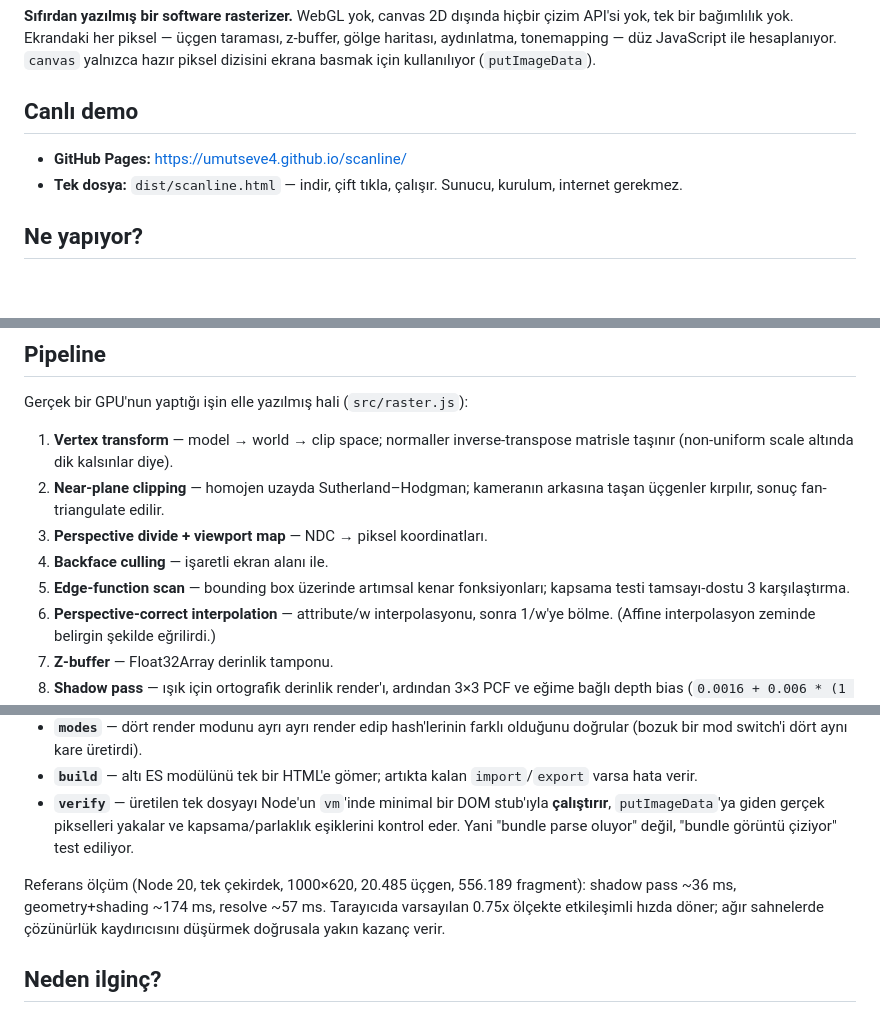
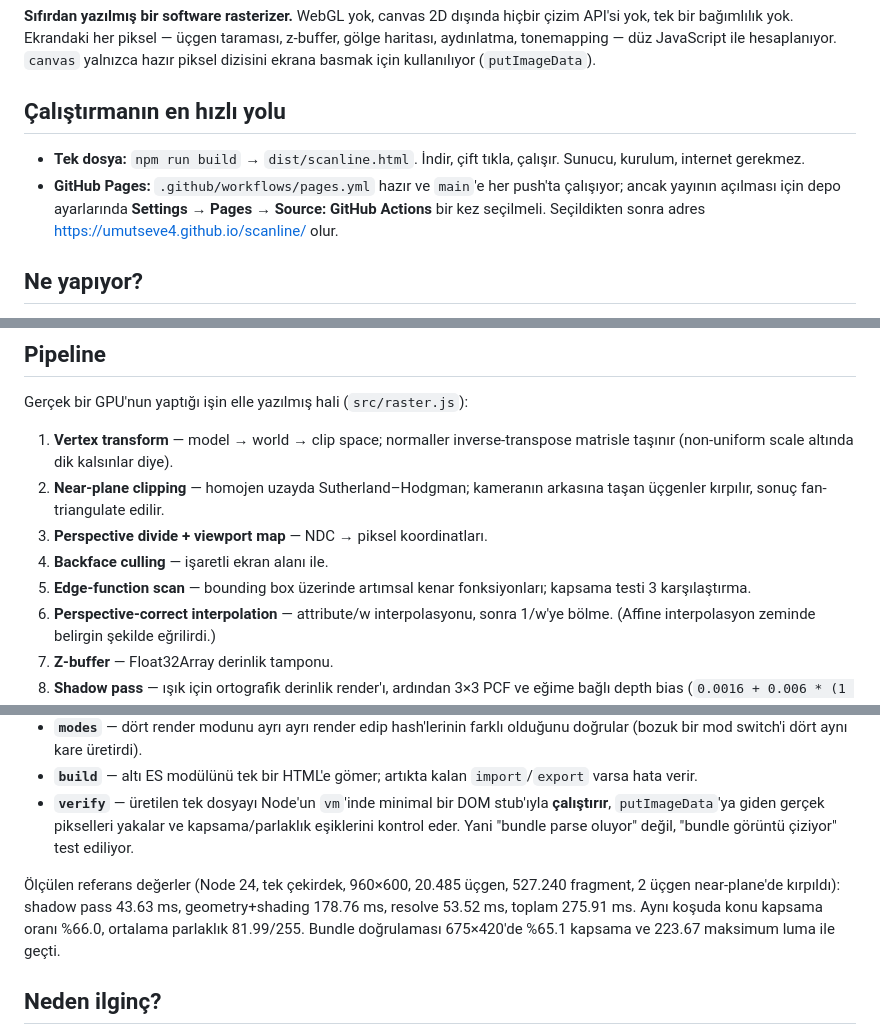
Before and after one commit to umutseve4/scanline, a Markdown page: README.md, 3 parts joined by grey strips. Rendered like a GitHub page; blank space fills up the shorter version.

Commit message:
README: demo bolumunu ve olculen performans rakamlarini duzelt

```diff
--- a/README.md
+++ b/README.md
@@ -2,10 +2,10 @@
 
 **Sıfırdan yazılmış bir software rasterizer.** WebGL yok, canvas 2D dışında hiçbir çizim API'si yok, tek bir bağımlılık yok. Ekrandaki her piksel — üçgen taraması, z-buffer, gölge haritası, aydınlatma, tonemapping — düz JavaScript ile hesaplanıyor. `canvas` yalnızca hazır piksel dizisini ekrana basmak için kullanılıyor (`putImageData`).
 
-## Canlı demo
+## Çalıştırmanın en hızlı yolu
 
-- **GitHub Pages:** https://umutseve4.github.io/scanline/
-- **Tek dosya:** `dist/scanline.html` — indir, çift tıkla, çalışır. Sunucu, kurulum, internet gerekmez.
+- **Tek dosya:** `npm run build` → `dist/scanline.html`. İndir, çift tıkla, çalışır. Sunucu, kurulum, internet gerekmez.
+- **GitHub Pages:** `.github/workflows/pages.yml` hazır ve `main`'e her push'ta çalışıyor; ancak yayının açılması için depo ayarlarında **Settings → Pages → Source: GitHub Actions** bir kez seçilmeli. Seçildikten sonra adres https://umutseve4.github.io/scanline/ olur.
 
 ## Ne yapıyor?
 
@@ -34,7 +34,7 @@ Gerçek bir GPU'nun yaptığı işin elle yazılmış hali (`src/raster.js`):
 2. **Near-plane clipping** — homojen uzayda Sutherland–Hodgman; kameranın arkasına taşan üçgenler kırpılır, sonuç fan-triangulate edilir.
 3. **Perspective divide + viewport map** — NDC → piksel koordinatları.
 4. **Backface culling** — işaretli ekran alanı ile.
-5. **Edge-function scan** — bounding box üzerinde artımsal kenar fonksiyonları; kapsama testi tamsayı-dostu 3 karşılaştırma.
+5. **Edge-function scan** — bounding box üzerinde artımsal kenar fonksiyonları; kapsama testi 3 karşılaştırma.
 6. **Perspective-correct interpolation** — attribute/w interpolasyonu, sonra 1/w'ye bölme. (Affine interpolasyon zeminde belirgin şekilde eğrilirdi.)
 7. **Z-buffer** — Float32Array derinlik tamponu.
 8. **Shadow pass** — ışık için ortografik derinlik render'ı, ardından 3×3 PCF ve eğime bağlı depth bias (`0.0016 + 0.006 * (1 - N·L)`) ile shadow acne engelleniyor.
@@ -88,7 +88,7 @@ CI (`.github/workflows/ci.yml`) her push'ta beş adım çalıştırır ve hiçbi
 - **`build`** — altı ES modülünü tek bir HTML'e gömer; artıkta kalan `import`/`export` varsa hata verir.
 - **`verify`** — üretilen tek dosyayı Node'un `vm`'inde minimal bir DOM stub'ıyla **çalıştırır**, `putImageData`'ya giden gerçek pikselleri yakalar ve kapsama/parlaklık eşiklerini kontrol eder. Yani "bundle parse oluyor" değil, "bundle görüntü çiziyor" test ediliyor.
 
-Referans ölçüm (Node 20, tek çekirdek, 1000×620, 20.485 üçgen, 556.189 fragment): shadow pass ~36 ms, geometry+shading ~174 ms, resolve ~57 ms. Tarayıcıda varsayılan 0.75x ölçekte etkileşimli hızda döner; ağır sahnelerde çözünürlük kaydırıcısını düşürmek doğrusala yakın kazanç verir.
+Ölçülen referans değerler (Node 24, tek çekirdek, 960×600, 20.485 üçgen, 527.240 fragment, 2 üçgen near-plane'de kırpıldı): shadow pass 43.63 ms, geometry+shading 178.76 ms, resolve 53.52 ms, toplam 275.91 ms. Aynı koşuda konu kapsama oranı %66.0, ortalama parlaklık 81.99/255. Bundle doğrulaması 675×420'de %65.1 kapsama ve 223.67 maksimum luma ile geçti.
 
 ## Neden ilginç?
 
```
